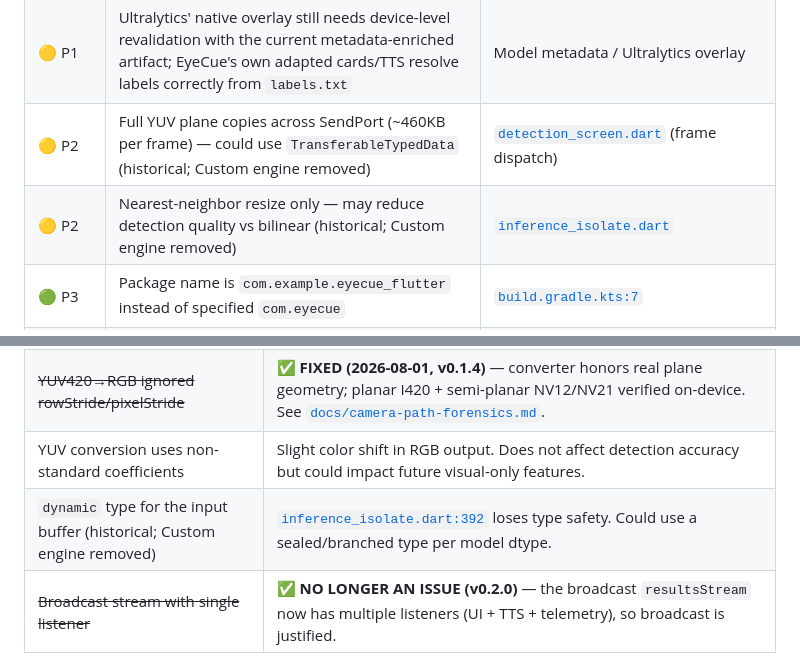
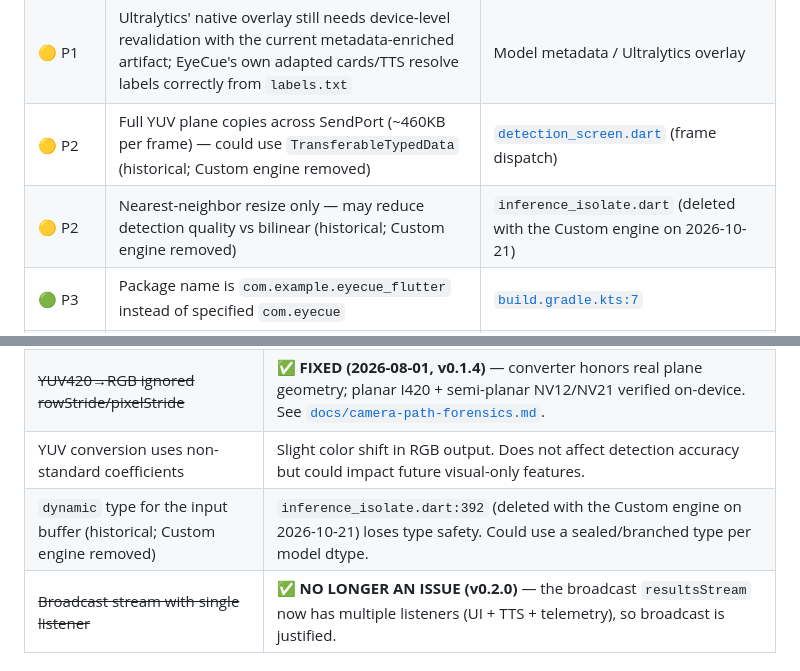
Before and after one commit to nmarcusg/eyecue_flutter, a Markdown page: docs/known-issues.md, 2 parts joined by grey strips. GitHub-like rendering.

```diff
--- a/docs/known-issues.md
+++ b/docs/known-issues.md
@@ -108,7 +108,7 @@ The primary gesture navigation feature is implemented (persisted `hideBottomNavi
 | 🟡 P1 | Dual LiteRT packaging bridge must be revalidated whenever either inference package or the Android toolchain changes | [`build.gradle.kts`](../android/app/build.gradle.kts) |
 | 🟡 P1 | Ultralytics' native overlay still needs device-level revalidation with the current metadata-enriched artifact; EyeCue's own adapted cards/TTS resolve labels correctly from `labels.txt` | Model metadata / Ultralytics overlay |
 | 🟡 P2 | Full YUV plane copies across SendPort (~460KB per frame) — could use `TransferableTypedData` (historical; Custom engine removed) | [`detection_screen.dart`](../lib/screens/detection_screen.dart) (frame dispatch) |
-| 🟡 P2 | Nearest-neighbor resize only — may reduce detection quality vs bilinear (historical; Custom engine removed) | [`inference_isolate.dart`](../lib/services/inference_isolate.dart) |
+| 🟡 P2 | Nearest-neighbor resize only — may reduce detection quality vs bilinear (historical; Custom engine removed) | `inference_isolate.dart` (deleted with the Custom engine on 2026-10-21) |
 | 🟢 P3 | Package name is `com.example.eyecue_flutter` instead of specified `com.eyecue` | [`build.gradle.kts:7`](../android/app/build.gradle.kts:7) |
 | 🟢 P3 | `minSdkVersion` relies on the Flutter default (24) — thesis targets Android 10 / API 29; not set explicitly | [`build.gradle.kts:18`](../android/app/build.gradle.kts:18) |
 | 🟢 P3 | Release build still signs with the debug keystore | [`build.gradle.kts`](../android/app/build.gradle.kts) |
@@ -126,7 +126,7 @@ The primary gesture navigation feature is implemented (persisted `hideBottomNavi
 | ~~Camera frames never rotated to device orientation~~ | ✅ **FIXED (2026-08-01, v0.1.7)** — `BoxTransform` rotates/mirrors the input tensor to upright; portrait detections 0 → 0.91 on-device. See [`docs/orientation-implementation.md`](orientation-implementation.md). Back-landscape re-validation + front-camera runs still pending. |
 | ~~YUV420→RGB ignored rowStride/pixelStride~~ | ✅ **FIXED (2026-08-01, v0.1.4)** — converter honors real plane geometry; planar I420 + semi-planar NV12/NV21 verified on-device. See [`docs/camera-path-forensics.md`](camera-path-forensics.md). |
 | YUV conversion uses non-standard coefficients | Slight color shift in RGB output. Does not affect detection accuracy but could impact future visual-only features. |
-| `dynamic` type for the input buffer (historical; Custom engine removed) | [`inference_isolate.dart:392`](../lib/services/inference_isolate.dart:392) loses type safety. Could use a sealed/branched type per model dtype. |
+| `dynamic` type for the input buffer (historical; Custom engine removed) | `inference_isolate.dart:392` (deleted with the Custom engine on 2026-10-21) loses type safety. Could use a sealed/branched type per model dtype. |
 | ~~Broadcast stream with single listener~~ | ✅ **NO LONGER AN ISSUE (v0.2.0)** — the broadcast `resultsStream` now has multiple listeners (UI + TTS + telemetry), so broadcast is justified. |
 
 ## Planned Fixes (by Milestone)
```
Also changed, not shown: docs/project-status.md (+2 -2 lines).
